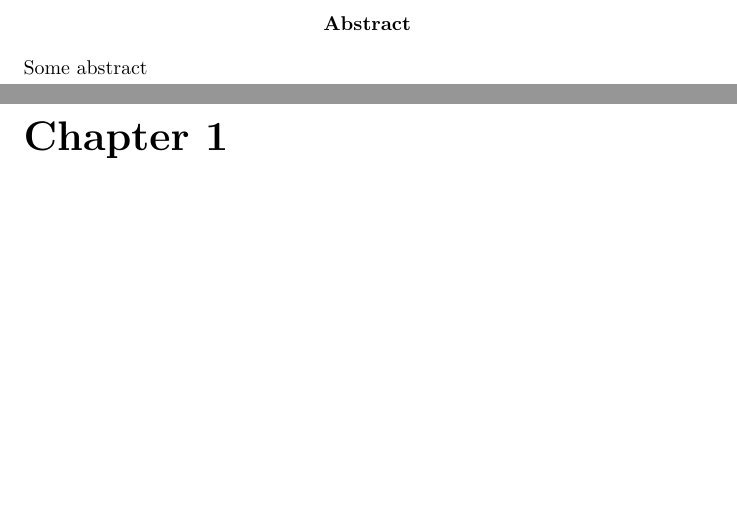
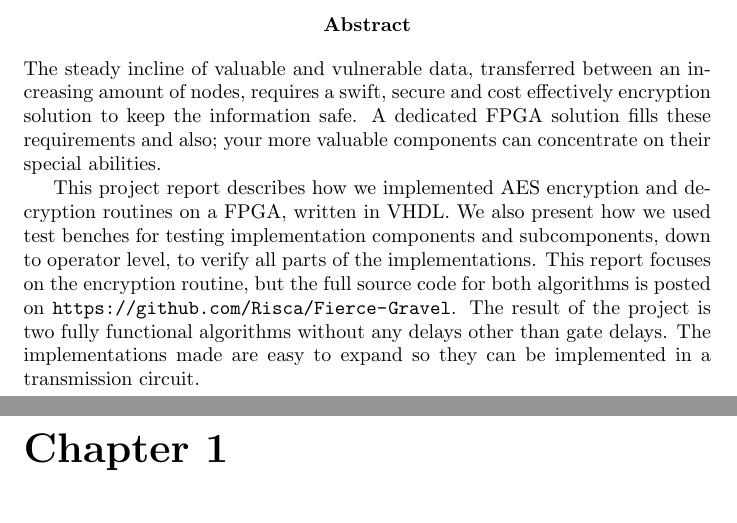
Before and after one commit to Risca/Fierce-Gravel, a LaTeX thesis (doc/report/report.tex, which reads doc/report/abstract.tex): two parts of pages 2 and 3 of 16, joined at a grey line, cut so that both start at the same text, the shorter picture padded with empty space. Compiled offline with pdfLaTeX.

Commit message:
Added abstract.~
Signed-off-by: Daniel Josefsson <dannejosefsson@gmail.com>

```diff
--- /dev/null
+++ b/doc/report/abstract.tex
@@ -0,0 +1,7 @@
+\documentclass[report.tex]{subfiles}
+\begin{abstract}
+The steady incline of valuable and vulnerable data, transferred between an increasing amount of nodes, requires a swift, secure and cost effectively encryption solution to keep the information safe. A dedicated FPGA solution fills these requirements and also; your more valuable components can concentrate on their special abilities.
+
+This project report describes how we implemented AES encryption and decryption routines on a FPGA, written in VHDL. We also present how we used test benches for testing implementation components and subcomponents, down to operator level, to verify all parts of the implementations. This report focuses on the encryption routine, but the full source code for both algorithms is posted on \url{https://github.com/Risca/Fierce-Gravel}. The result of the project is two fully functional algorithms without any delays other than gate delays. The implementations made are easy to expand so they can be implemented in a transmission circuit.
+
+\end{abstract}
--- a/doc/report/report.tex
+++ b/doc/report/report.tex
@@ -58,9 +58,7 @@
 \begin{document}
 \maketitle
 
-\begin{abstract}
-Some abstract
-\end{abstract}
+\subfile{abstract.tex}
 
 \chapter{Introduction}
 AES encryption is a widely recognized standard encryption that is well used in many modern applications of today. It can be found not only in modern wireless network, but also in encryption devices designed for secure storage as well as in secure wired networks.
```
